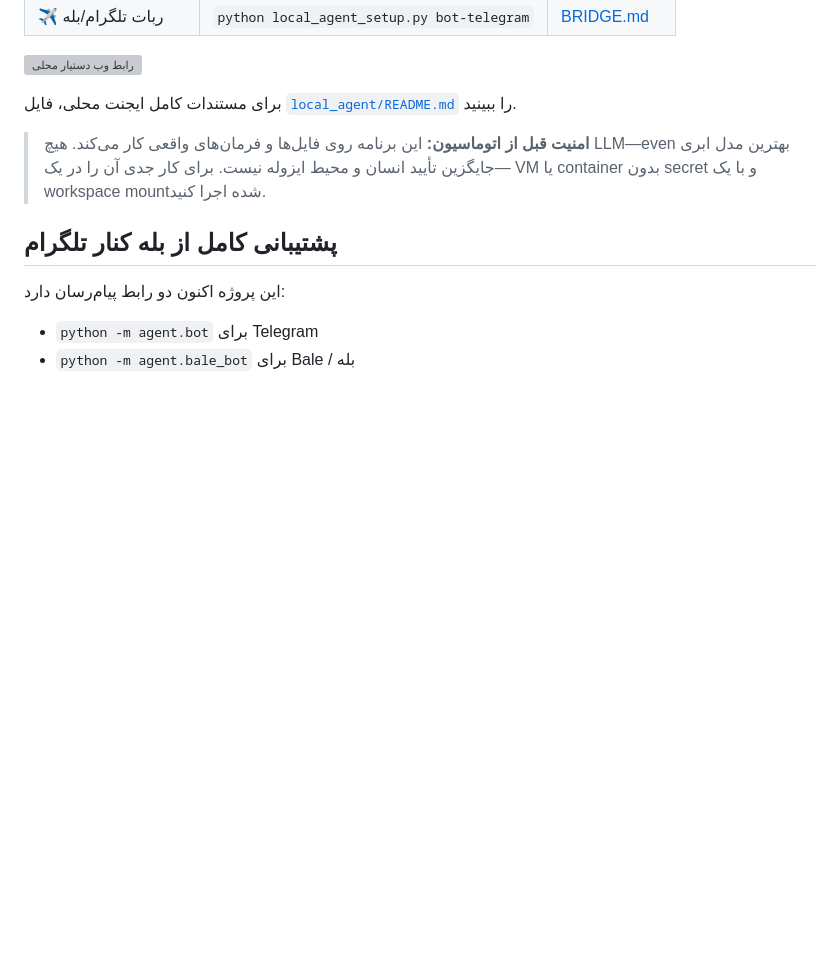
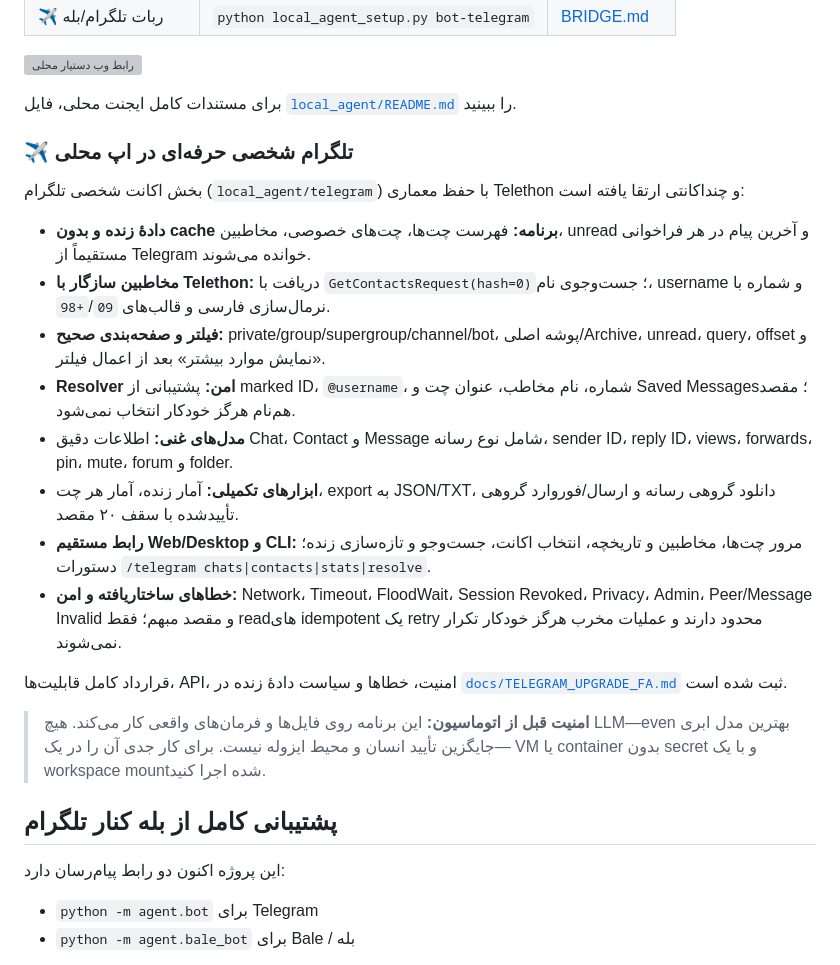
Before and after one commit to Alirezahjf/AI_Agent_OLLAMA, a Markdown page: README.md, the part around the change. GitHub-like rendering; blank space fills up the shorter version; grey boxes are pictures that could not be loaded.

Commit message:
docs describe professional personal Telegram upgrade
Co-authored-by: arena-agent <297053741+arena-agent@users.noreply.github.com>

```diff
--- a/README.md
+++ b/README.md
@@ -23,6 +23,21 @@
 ![رابط وب دستیار محلی](docs/images/web-dark.png)
 
 برای مستندات کامل ایجنت محلی، فایل [`local_agent/README.md`](local_agent/README.md) را ببینید.
+
+### ✈️ تلگرام شخصی حرفه‌ای در اپ محلی
+
+بخش اکانت شخصی تلگرام (`local_agent/telegram`) با حفظ معماری Telethon و چنداکانتی ارتقا یافته است:
+
+- **دادهٔ زنده و بدون cache برنامه:** فهرست چت‌ها، چت‌های خصوصی، مخاطبین، unread و آخرین پیام در هر فراخوانی مستقیماً از Telegram خوانده می‌شوند.
+- **مخاطبین سازگار با Telethon:** دریافت با `GetContactsRequest(hash=0)`؛ جست‌وجوی نام، username و شماره با نرمال‌سازی فارسی و قالب‌های `09`/`+98`.
+- **فیلتر و صفحه‌بندی صحیح:** private/group/supergroup/channel/bot، پوشه اصلی/Archive، unread، query، offset و «نمایش موارد بیشتر» بعد از اعمال فیلتر.
+- **Resolver امن:** پشتیبانی از marked ID، `@username`، شماره، نام مخاطب، عنوان چت و Saved Messages؛ مقصد هم‌نام هرگز خودکار انتخاب نمی‌شود.
+- **مدل‌های غنی:** اطلاعات دقیق Chat، Contact و Message شامل نوع رسانه، sender ID، reply ID، views، forwards، pin، mute، forum و folder.
+- **ابزارهای تکمیلی:** آمار زنده، آمار هر چت، export به JSON/TXT، دانلود گروهی رسانه و ارسال/فوروارد گروهی تأییدشده با سقف ۲۰ مقصد.
+- **رابط مستقیم Web/Desktop و CLI:** مرور چت‌ها، مخاطبین و تاریخچه، انتخاب اکانت، جست‌وجو و تازه‌سازی زنده؛ دستورات `/telegram chats|contacts|stats|resolve`.
+- **خطاهای ساختاریافته و امن:** Network، Timeout، FloodWait، Session Revoked، Privacy، Admin، Peer/Message Invalid و مقصد مبهم؛ فقط readهای idempotent یک retry محدود دارند و عملیات مخرب هرگز خودکار تکرار نمی‌شوند.
+
+قرارداد کامل قابلیت‌ها، API، امنیت، خطاها و سیاست دادهٔ زنده در [`docs/TELEGRAM_UPGRADE_FA.md`](docs/TELEGRAM_UPGRADE_FA.md) ثبت شده است.
 
 > **امنیت قبل از اتوماسیون:** این برنامه روی فایل‌ها و فرمان‌های واقعی کار می‌کند. هیچ LLM—even بهترین مدل ابری—جایگزین تأیید انسان و محیط ایزوله نیست. برای کار جدی آن را در یک VM یا container بدون secret و با یک workspace mount‌شده اجرا کنید.
 
```
